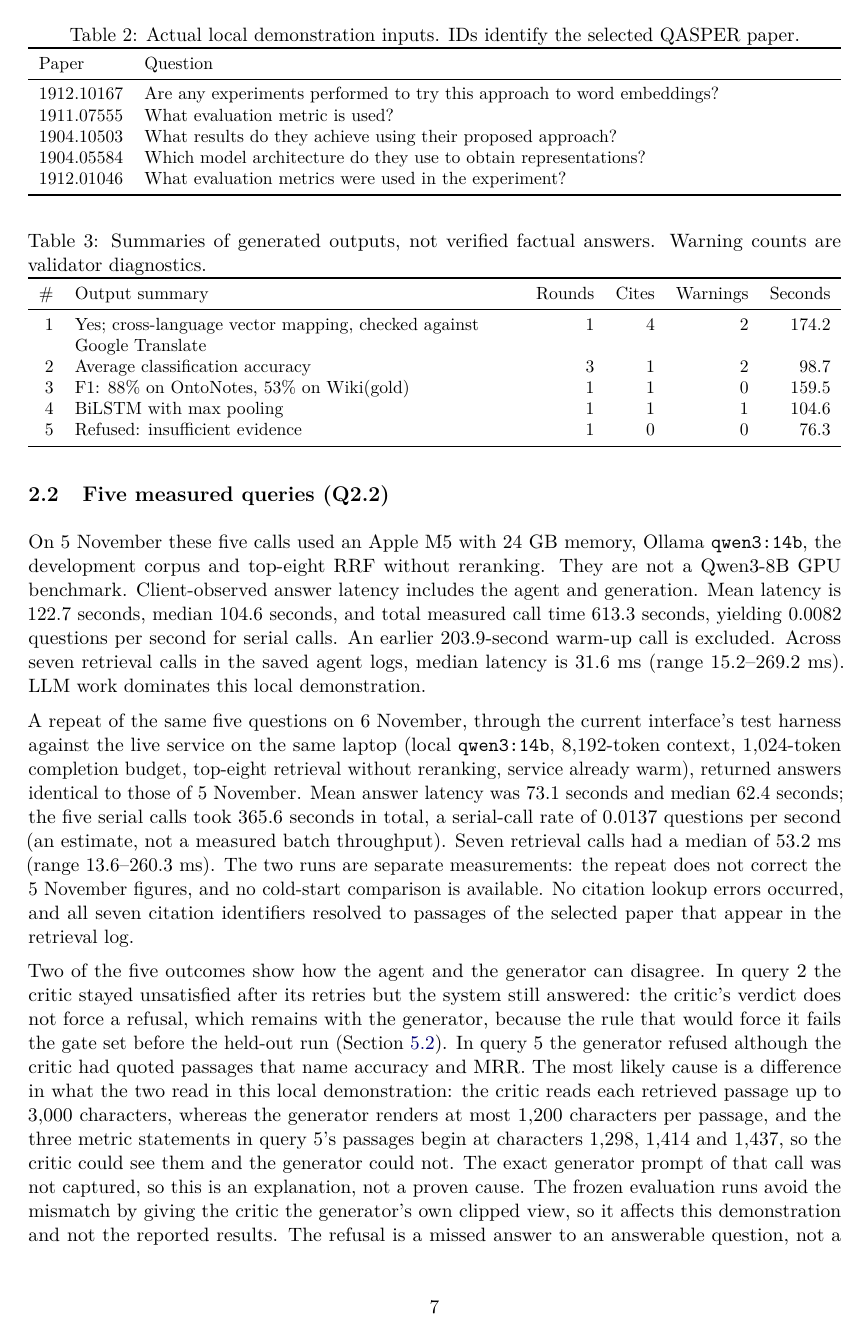
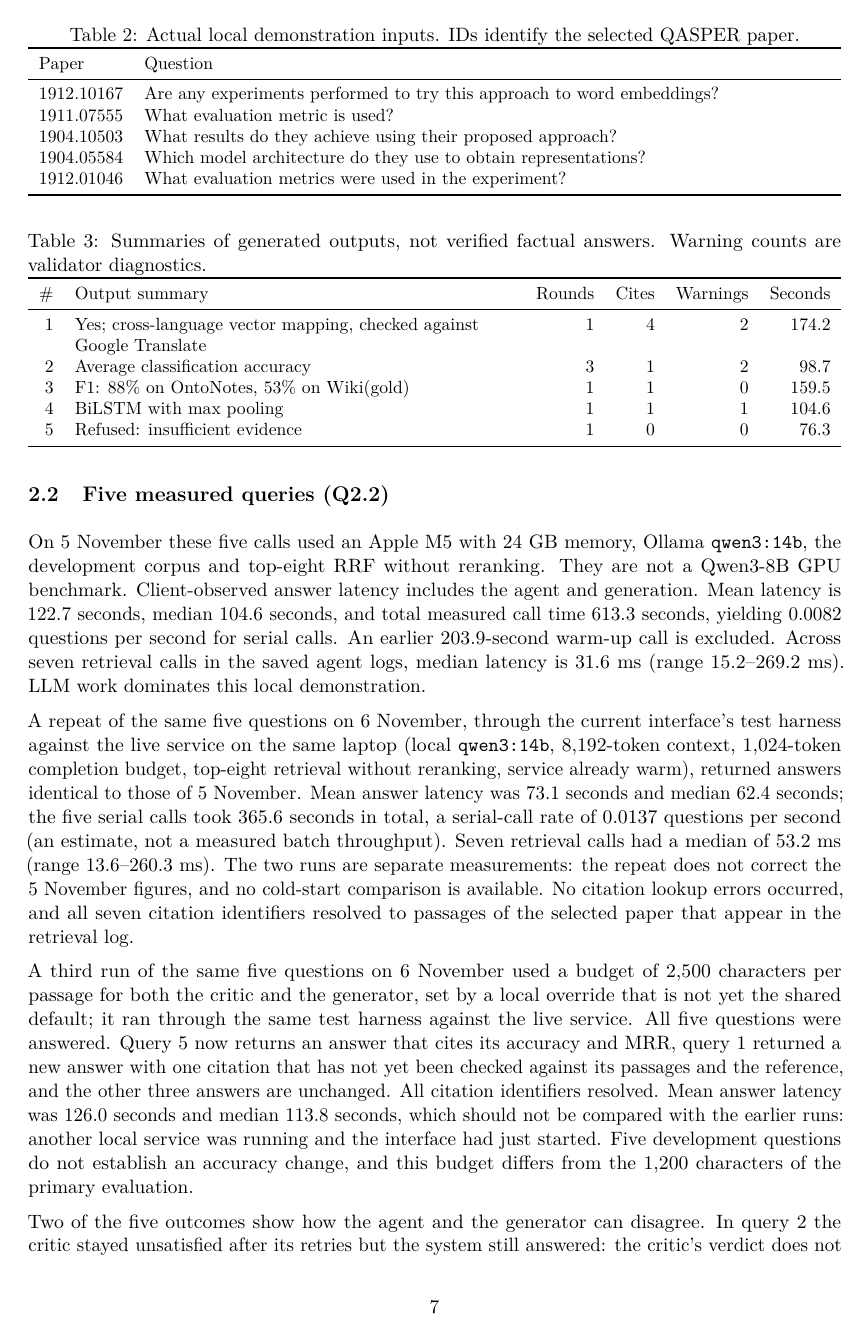
Before and after one commit to CodeByVish/papergap-rag, a LaTeX paper (report/main.tex, which reads report/sections/01-system.tex): page 8 of 29. Compiled offline with pdfLaTeX.

Commit message:
docs(report): update the five-query explanation with the replay and the 2,500-character run

```diff
--- a/report/sections/01-system.tex
+++ b/report/sections/01-system.tex
@@ -74,7 +74,9 @@ On 5 November these five calls used an Apple M5 with 24 GB memory, Ollama \textt
 
 A repeat of the same five questions on 6 November, through the current interface's test harness against the live service on the same laptop (local \texttt{qwen3:14b}, 8{,}192-token context, 1{,}024-token completion budget, top-eight retrieval without reranking, service already warm), returned answers identical to those of 5 November. Mean answer latency was 73.1 seconds and median 62.4 seconds; the five serial calls took 365.6 seconds in total, a serial-call rate of 0.0137 questions per second (an estimate, not a measured batch throughput). Seven retrieval calls had a median of 53.2 ms (range 13.6--260.3 ms). The two runs are separate measurements: the repeat does not correct the 5 November figures, and no cold-start comparison is available. No citation lookup errors occurred, and all seven citation identifiers resolved to passages of the selected paper that appear in the retrieval log.
 
-Two of the five outcomes show how the agent and the generator can disagree. In query 2 the critic stayed unsatisfied after its retries but the system still answered: the critic's verdict does not force a refusal, which remains with the generator, because the rule that would force it fails the gate set before the held-out run (Section~\ref{sec:agent-heldout}). In query 5 the generator refused although the critic had quoted passages that name accuracy and MRR. The most likely cause is a difference in what the two read in this local demonstration: the critic reads each retrieved passage up to 3{,}000 characters, whereas the generator renders at most 1{,}200 characters per passage, and the three metric statements in query 5's passages begin at characters 1{,}298, 1{,}414 and 1{,}437, so the critic could see them and the generator could not. The exact generator prompt of that call was not captured, so this is an explanation, not a proven cause. The frozen evaluation runs avoid the mismatch by giving the critic the generator's own clipped view, so it affects this demonstration and not the reported results. The refusal is a missed answer to an answerable question, not a successful refusal.
+A third run of the same five questions on 6 November used a budget of 2{,}500 characters per passage for both the critic and the generator, set by a local override that is not yet the shared default; it ran through the same test harness against the live service. All five questions were answered. Query 5 now returns an answer that cites its accuracy and MRR, query 1 returned a new answer with one citation that has not yet been checked against its passages and the reference, and the other three answers are unchanged. All citation identifiers resolved. Mean answer latency was 126.0 seconds and median 113.8 seconds, which should not be compared with the earlier runs: another local service was running and the interface had just started. Five development questions do not establish an accuracy change, and this budget differs from the 1{,}200 characters of the primary evaluation.
+
+Two of the five outcomes show how the agent and the generator can disagree. In query 2 the critic stayed unsatisfied after its retries but the system still answered: the critic's verdict does not force a refusal, which remains with the generator, because the rule that would force it fails the gate set before the held-out run (Section~\ref{sec:agent-heldout}); the critic still reported a missing result at 2{,}500 characters, so clipping does not explain that verdict. In query 5 the generator refused although the critic had quoted passages that name accuracy and MRR. The cause is clipping: the three metric statements in query 5's passages begin at characters 1{,}298, 1{,}414 and 1{,}437, beyond the 1{,}200 characters the generator renders, while in the earlier runs the critic read each passage up to 3{,}000 characters and so could see them. A replay reproduced the same refusal, critic quote and prompt; giving the critic the generator's view alone did not produce an answer, and raising the budget to 2{,}500 characters did. The local runner now passes the generator's view to the critic, and the frozen evaluation runs always did, so they avoid the mismatch; clipping itself still affects them (Q4.2). The refusal was a missed answer to an answerable question, not a successful refusal.
 
 \begin{review}{Do not interpret demonstration outputs as accuracy}
 Answers in Table~\ref{tab:five-results} summarize model outputs, not verified paper facts. Check each against its cited passages and QASPER references. The two outcomes that looked inconsistent, queries 2 and 5, are explained in the text above.
```
Also changed, not shown: report/README.md.
